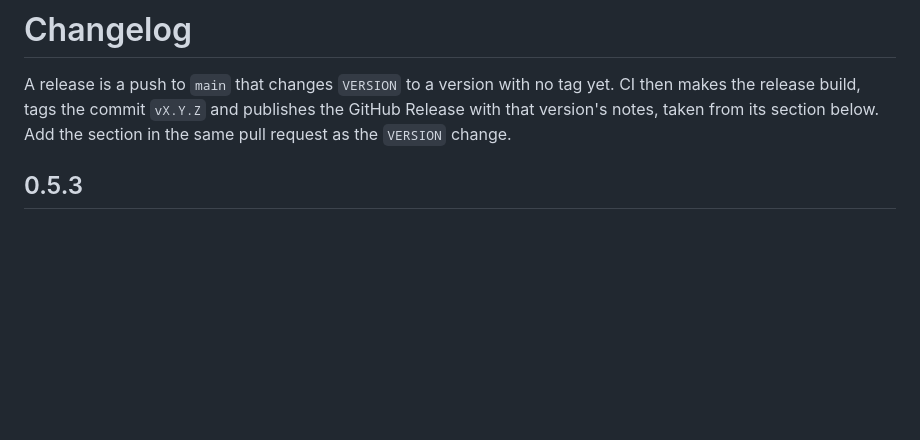
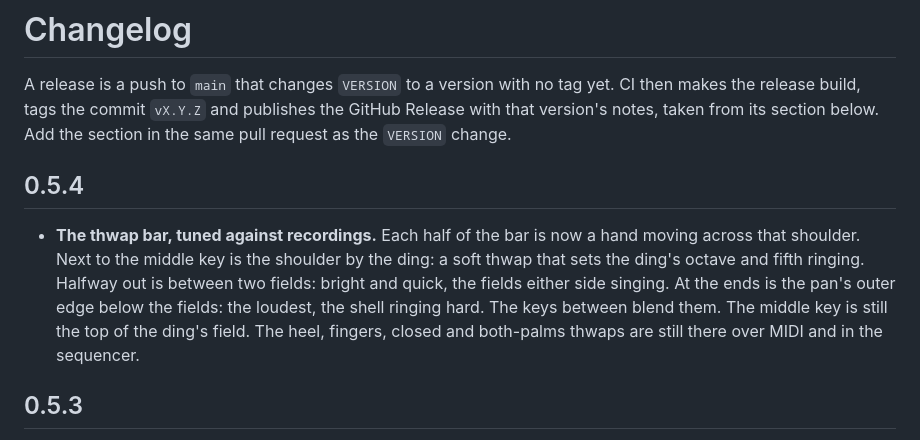
Before and after one commit to mcnasby/hp-1, a Markdown page: CHANGELOG.md, the part around the change. GitHub-like rendering; blank space fills up the shorter version.

```diff
--- a/CHANGELOG.md
+++ b/CHANGELOG.md
@@ -3,6 +3,15 @@
 A release is a push to `main` that changes `VERSION` to a version with no tag yet. CI then makes the
 release build, tags the commit `vX.Y.Z` and publishes the GitHub Release with that version's notes,
 taken from its section below. Add the section in the same pull request as the `VERSION` change.
+
+## 0.5.4
+
+- **The thwap bar, tuned against recordings.** Each half of the bar is now a hand moving across that
+  shoulder. Next to the middle key is the shoulder by the ding: a soft thwap that sets the ding's
+  octave and fifth ringing. Halfway out is between two fields: bright and quick, the fields either
+  side singing. At the ends is the pan's outer edge below the fields: the loudest, the shell ringing
+  hard. The keys between blend them. The middle key is still the top of the ding's field. The heel,
+  fingers, closed and both-palms thwaps are still there over MIDI and in the sequencer.
 
 ## 0.5.3
 
```
Also changed, not shown: README.md (+22 -10 lines), docs/img/thwap_bar.png, 10 other files.
